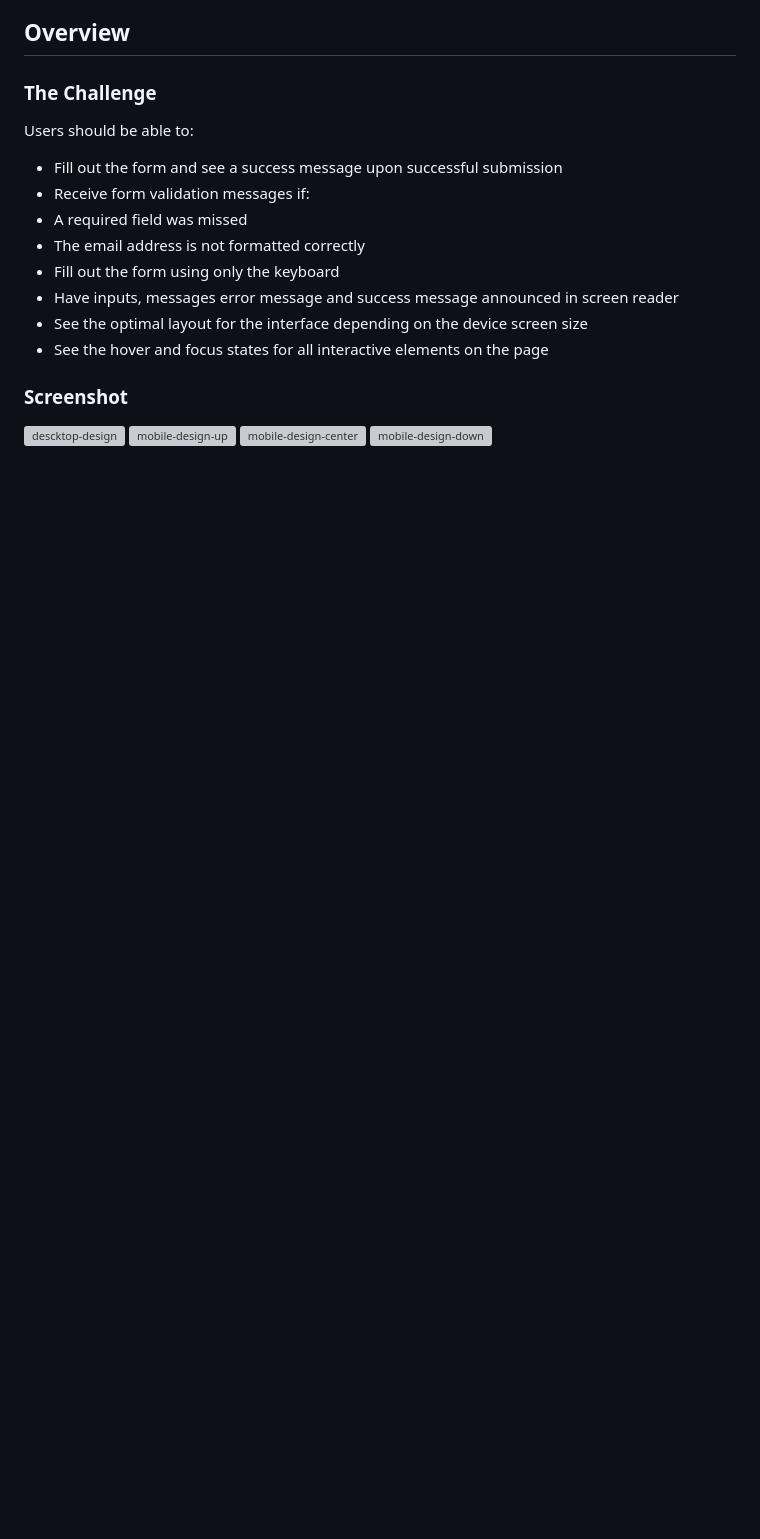
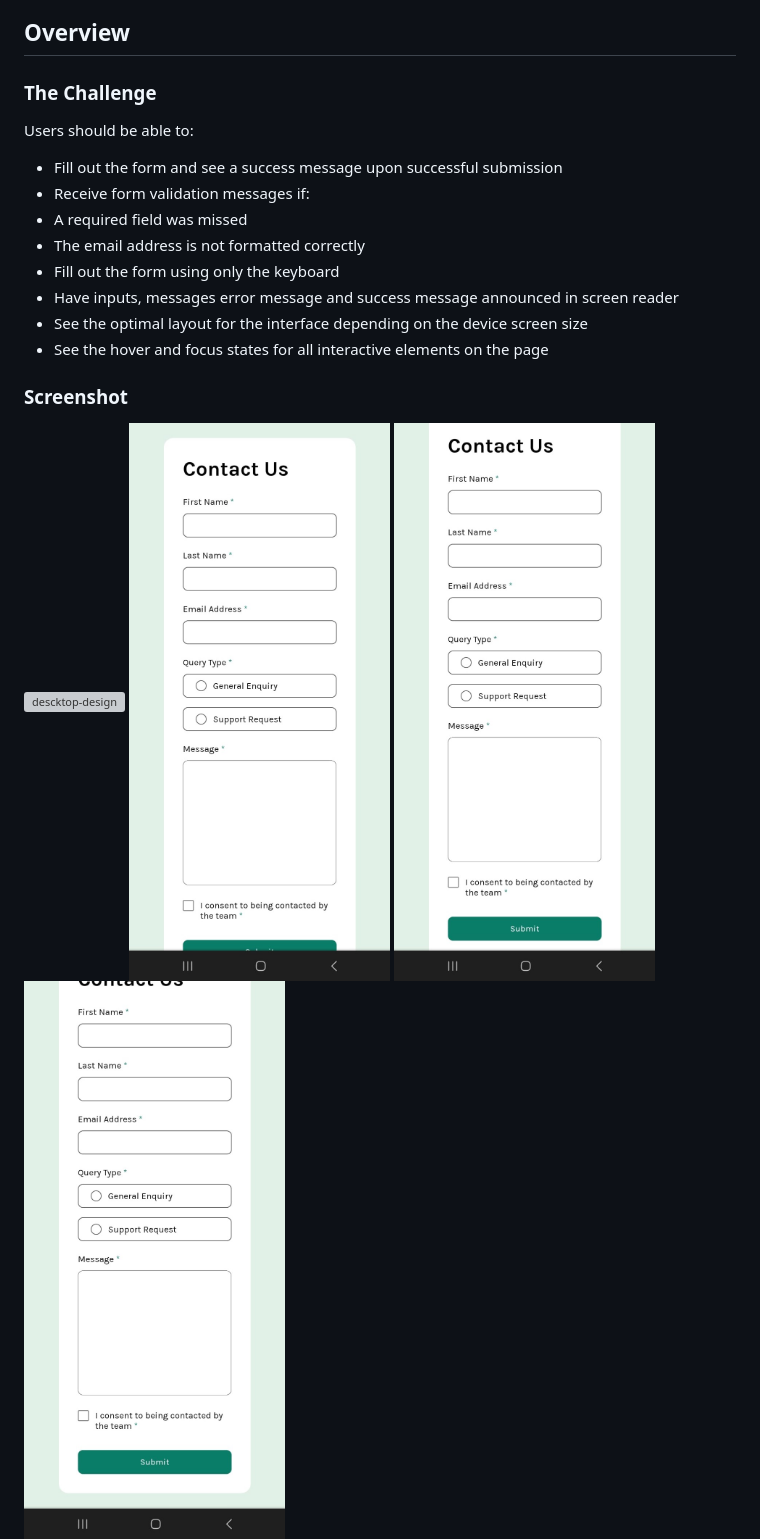
Before and after one commit to 1IMperaDOR0/formulario-de-contato.github.io, a Markdown page: README.md, the part around the change. GitHub-like rendering; blank space fills up the shorter version; grey boxes are pictures that could not be loaded.

```diff
--- a/README.md
+++ b/README.md
@@ -33,9 +33,9 @@ Users should be able to:
 ### Screenshot
 
 ![descktop-design](assets/images/descktop-design.jpg)
-![mobile-design-up](assets/images/mobile-design-up.jpg)
-![mobile-design-center](assets/images/mobile-design-center.jpg)
-![mobile-design-down](assets/images/mobile-design-down.jpg)
+![mobile-design-up](assets/images/mobile-design-up.jpeg)
+![mobile-design-center](assets/images/mobile-design-center.jpeg)
+![mobile-design-down](assets/images/mobile-design-down.jpeg)
 ![hover-state](assets/images/hover-state.jpg)
 ![focus-and-active-state](assets/images/focus-and-active-state.jpg)
 ![error-state](assets/images/error-state.jpg)
```
